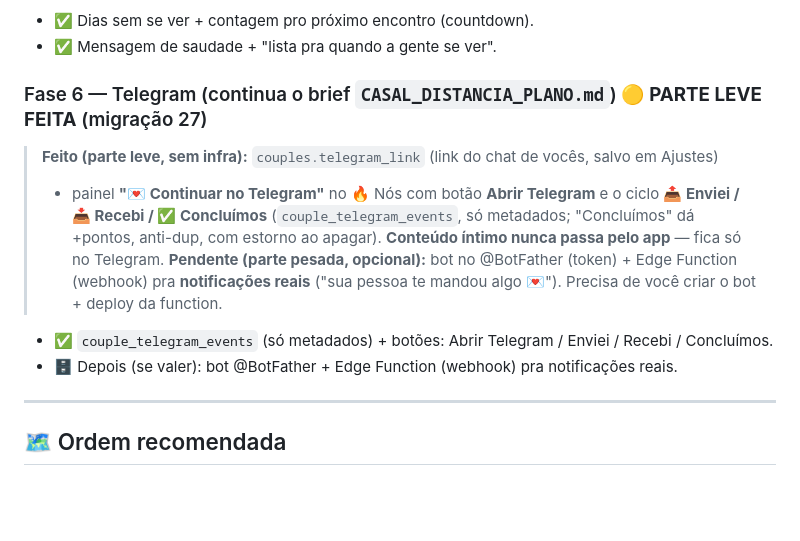
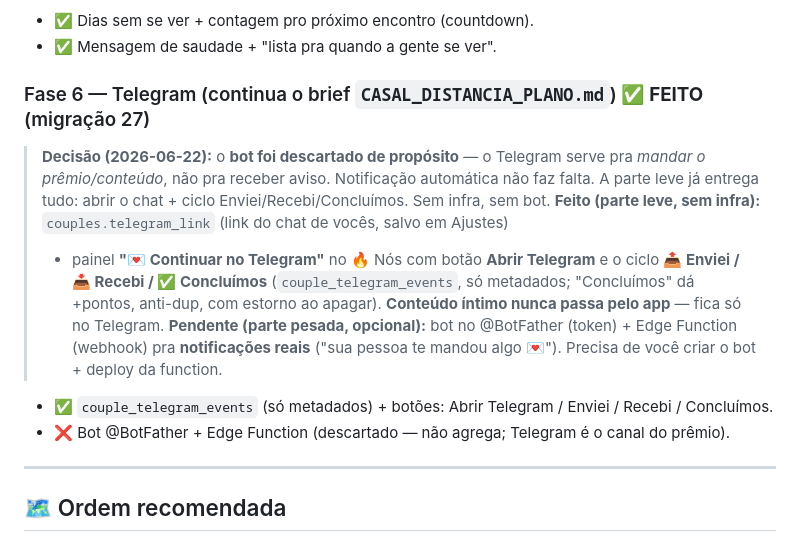
Before and after one commit to Jooohnwss/Dorama-Club, a Markdown page: NOS_2.0_FASES.md, the part around the change. GitHub-like rendering; blank space fills up the shorter version.

Commit message:
Roteiro: Fase 6 fechada (bot do Telegram descartado de propósito)
Telegram é o canal pra mandar o prêmio/conteúdo, não pra notificar — bot
não agrega. A parte leve (abrir chat + ciclo Enviei/Recebi/Concluímos) já
entrega tudo. Nós 2.0 (Fases 0-6) concluído.

Co-Authored-By: Claude Opus 4.8 <noreply@anthropic.com>

```diff
--- a/NOS_2.0_FASES.md
+++ b/NOS_2.0_FASES.md
@@ -133,7 +133,10 @@ Saldo atual = Σ (pontos do couple_points_ledger)
 - ✅ Dias sem se ver + contagem pro próximo encontro (countdown).
 - ✅ Mensagem de saudade + "lista pra quando a gente se ver".
 
-### Fase 6 — Telegram (continua o brief `CASAL_DISTANCIA_PLANO.md`) 🟡 **PARTE LEVE FEITA** (migração 27)
+### Fase 6 — Telegram (continua o brief `CASAL_DISTANCIA_PLANO.md`) ✅ **FEITO** (migração 27)
+> **Decisão (2026-06-22):** o **bot foi descartado de propósito** — o Telegram serve pra *mandar o
+> prêmio/conteúdo*, não pra receber aviso. Notificação automática não faz falta. A parte leve já
+> entrega tudo: abrir o chat + ciclo Enviei/Recebi/Concluímos. Sem infra, sem bot.
 > **Feito (parte leve, sem infra):** `couples.telegram_link` (link do chat de vocês, salvo em Ajustes)
 > + painel **"💌 Continuar no Telegram"** no 🔥 Nós com botão **Abrir Telegram** e o ciclo
 > **📤 Enviei / 📥 Recebi / ✅ Concluímos** (`couple_telegram_events`, só metadados; "Concluímos" dá
@@ -141,7 +144,7 @@ Saldo atual = Σ (pontos do couple_points_ledger)
 > **Pendente (parte pesada, opcional):** bot no @BotFather (token) + Edge Function (webhook) pra
 > **notificações reais** ("sua pessoa te mandou algo 💌"). Precisa de você criar o bot + deploy da function.
 - ✅ `couple_telegram_events` (só metadados) + botões: Abrir Telegram / Enviei / Recebi / Concluímos.
-- 🗄️ Depois (se valer): bot @BotFather + Edge Function (webhook) pra notificações reais.
+- ❌ Bot @BotFather + Edge Function (descartado — não agrega; Telegram é o canal do prêmio).
 
 ---
 
```
